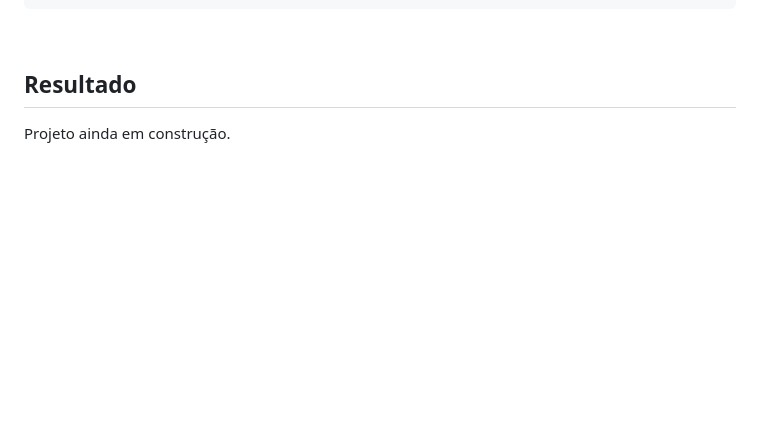
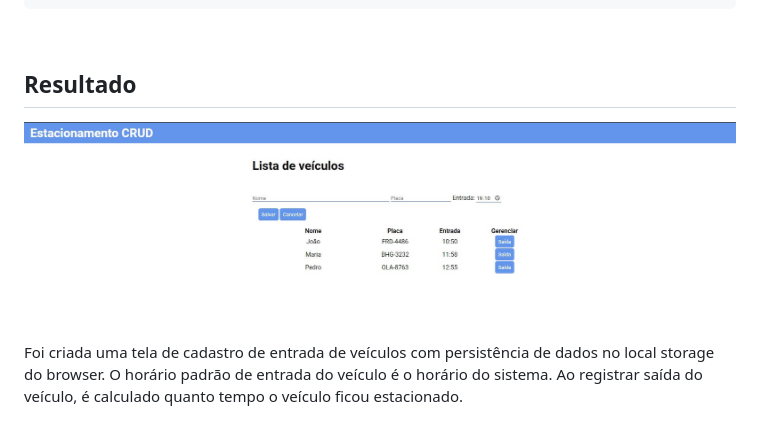
Before and after one commit to Mauricio-MdS/estacionamento-crud, a Markdown page: README.md, the part around the change. Rendered like a GitHub page; pictures changed too: assets/images/readme/estacionamento-crud.jpg (added); blank space fills up the shorter version.

Commit message:
atualizacao do readme

```diff
--- a/README.md
+++ b/README.md
@@ -45,4 +45,6 @@ npx tsc -w
 
 ## Resultado
 
-Projeto ainda em construção.
+![Print da tela de cadastro](./assets/images/readme/estacionamento-crud.jpg)
+
+Foi criada uma tela de cadastro de entrada de veículos com persistência de dados no local storage do browser. O horário padrão de entrada do veículo é o horário do sistema. Ao registrar saída do veículo, é calculado quanto tempo o veículo ficou estacionado.
```
Also changed, not shown: 1 other file.
